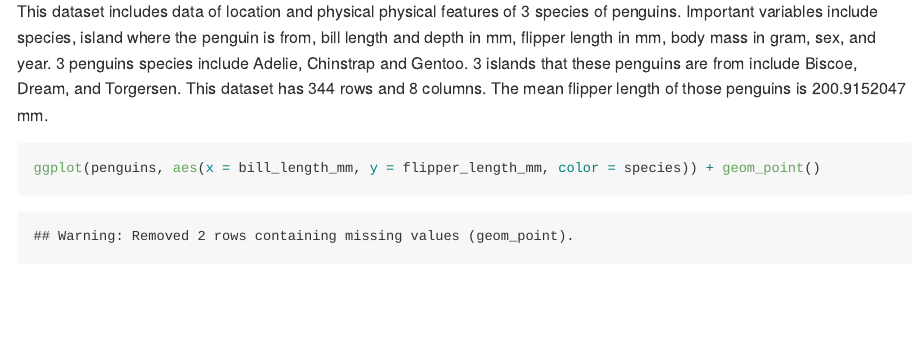
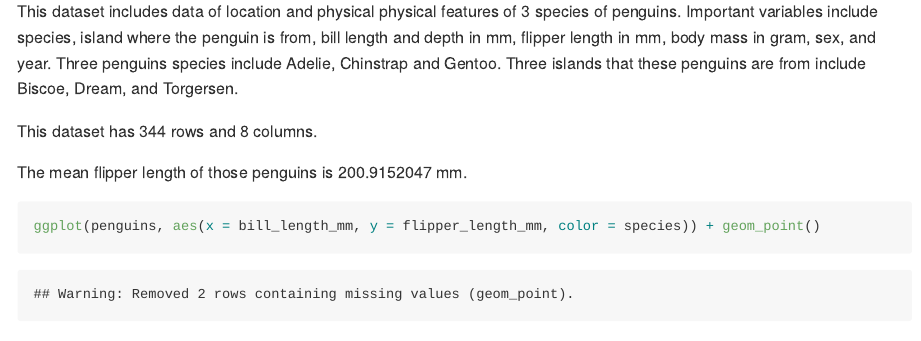
Before and after one commit to yuanmingmao/p8105_hw1_ym2770, an R Markdown document (p8105_hw1_ym2770.Rmd): the page in a window 1100 px wide, from 3290 px down. The pictures show the output file p8105_hw1_ym2770.md that the author committed with the source, drawn offline in the style of GitHub.

Commit message:
Some changes to format of markdown file

````diff
--- a/p8105_hw1_ym2770.Rmd
+++ b/p8105_hw1_ym2770.Rmd
@@ -60,8 +60,10 @@ data("penguins", package = "palmerpenguins")
 summary(penguins)
 ```
 
-This dataset includes data of location and physical physical features of 3 species of penguins. Important variables include species, island where the penguin is from, bill length and depth in mm, flipper length in mm, body mass in gram, sex, and year. 3 penguins species include Adelie, Chinstrap and Gentoo. 3 islands that these penguins are from include Biscoe, Dream, and Torgersen.
+This dataset includes data of location and physical physical features of 3 species of penguins. Important variables include species, island where the penguin is from, bill length and depth in mm, flipper length in mm, body mass in gram, sex, and year. Three penguins species include Adelie, Chinstrap and Gentoo. Three islands that these penguins are from include Biscoe, Dream, and Torgersen.
+
 This dataset has `r nrow(penguins)` rows and `r ncol(penguins)` columns.
+
 The mean flipper length of those penguins is `r mean(pull(penguins,flipper_length_mm),na.rm=TRUE)` mm.
 
 ```{r}
````
Also changed, not shown: p8105_hw1_ym2770.md, scatter_plot.pdf.
